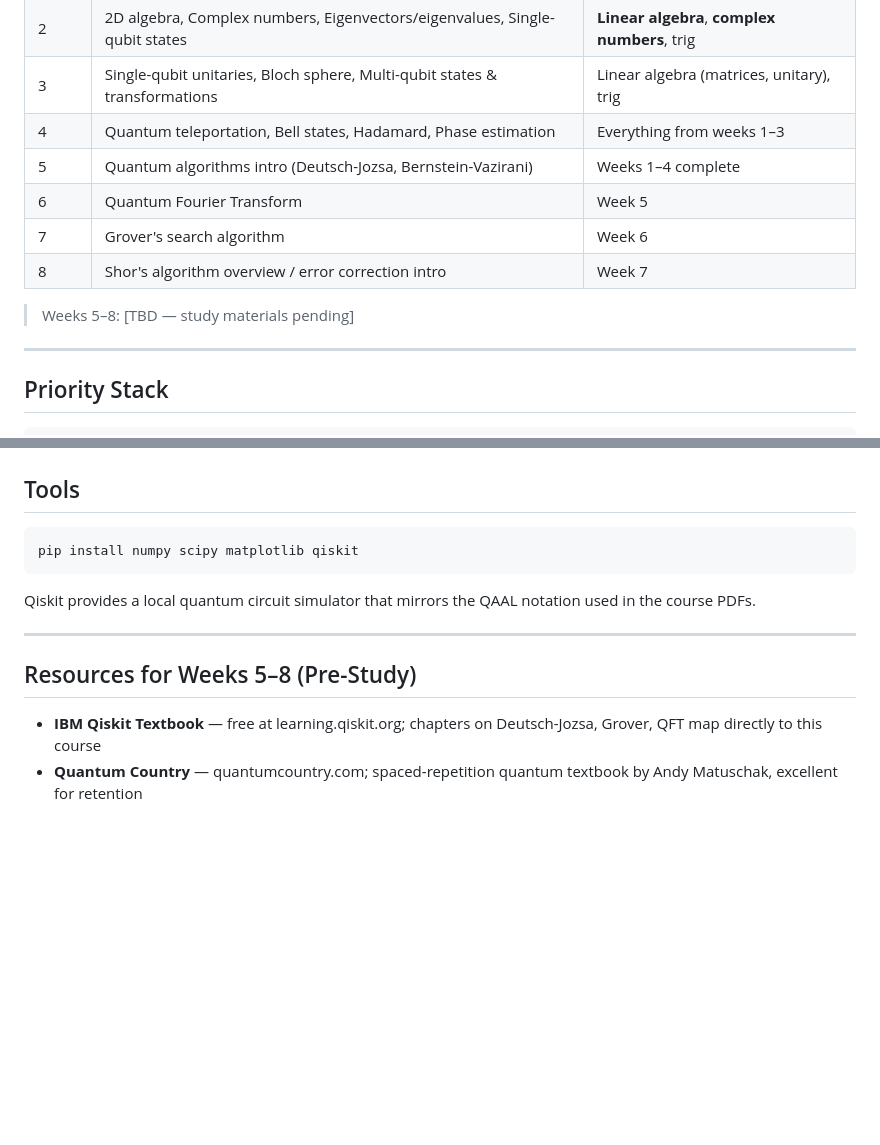
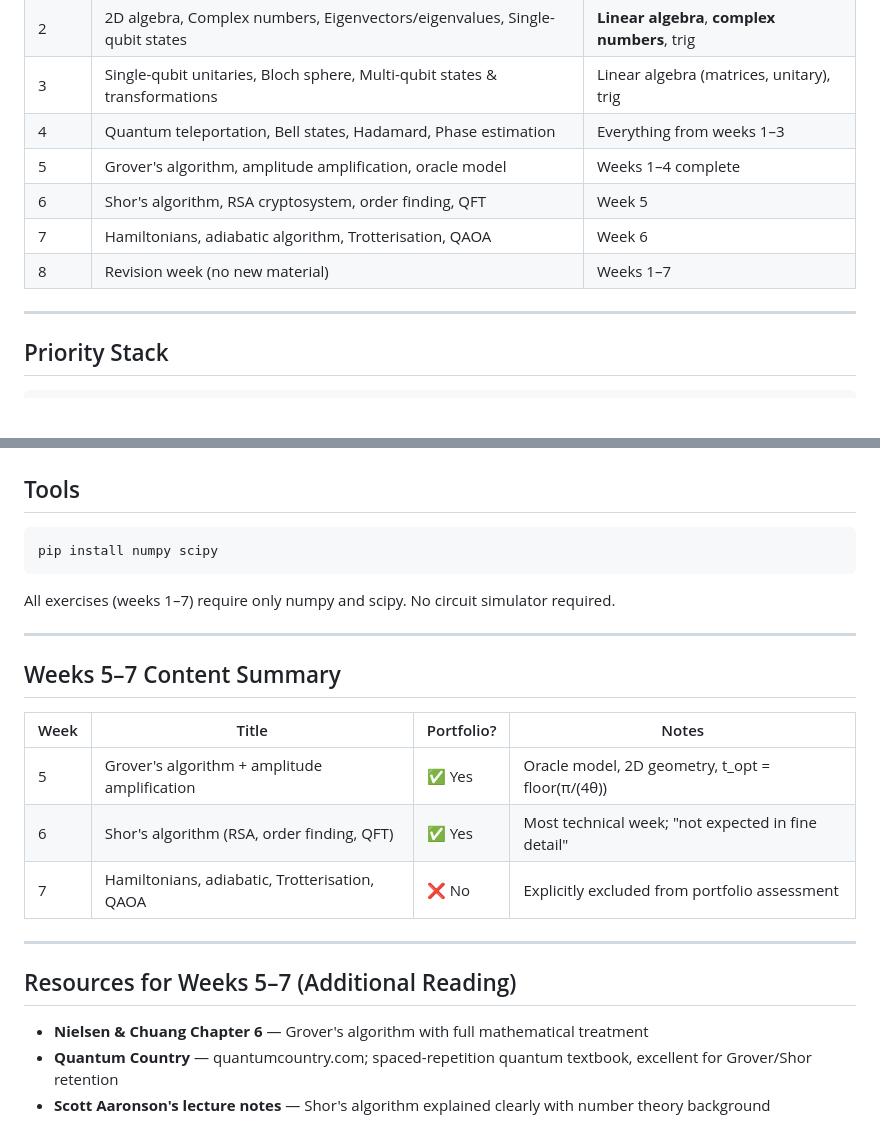
Before and after one commit to redkyo017/sussex_learning, a Markdown page: module_1_foundation_of_quantum_computing/roadmap.md, 2 parts joined by grey strips. Rendered like a GitHub page; blank space fills up the shorter version.

Commit message:
feat: update roadmap with correct week 5-7 topics, remove TBD

````diff
--- a/module_1_foundation_of_quantum_computing/roadmap.md
+++ b/module_1_foundation_of_quantum_computing/roadmap.md
@@ -12,12 +12,10 @@
 | 2 | 2D algebra, Complex numbers, Eigenvectors/eigenvalues, Single-qubit states | **Linear algebra**, **complex numbers**, trig |
 | 3 | Single-qubit unitaries, Bloch sphere, Multi-qubit states & transformations | Linear algebra (matrices, unitary), trig |
 | 4 | Quantum teleportation, Bell states, Hadamard, Phase estimation | Everything from weeks 1–3 |
-| 5 | Quantum algorithms intro (Deutsch-Jozsa, Bernstein-Vazirani) | Weeks 1–4 complete |
-| 6 | Quantum Fourier Transform | Week 5 |
-| 7 | Grover's search algorithm | Week 6 |
-| 8 | Shor's algorithm overview / error correction intro | Week 7 |
-
-> Weeks 5–8: [TBD — study materials pending]
+| 5 | Grover's algorithm, amplitude amplification, oracle model | Weeks 1–4 complete |
+| 6 | Shor's algorithm, RSA cryptosystem, order finding, QFT | Week 5 |
+| 7 | Hamiltonians, adiabatic algorithm, Trotterisation, QAOA | Week 6 |
+| 8 | Revision week (no new material) | Weeks 1–7 |
 
 ---
 
@@ -61,14 +59,25 @@ MIDTERM PREP:         3 days: work problems by hand, then verify with code
 ## Tools
 
 ```bash
-pip install numpy scipy matplotlib qiskit
+pip install numpy scipy
 ```
 
-Qiskit provides a local quantum circuit simulator that mirrors the QAAL notation used in the course PDFs.
+All exercises (weeks 1–7) require only numpy and scipy. No circuit simulator required.
 
 ---
 
-## Resources for Weeks 5–8 (Pre-Study)
+## Weeks 5–7 Content Summary
 
-- **IBM Qiskit Textbook** — free at learning.qiskit.org; chapters on Deutsch-Jozsa, Grover, QFT map directly to this course
-- **Quantum Country** — quantumcountry.com; spaced-repetition quantum textbook by Andy Matuschak, excellent for retention
+| Week | Title | Portfolio? | Notes |
+|------|-------|-----------|-------|
+| 5 | Grover's algorithm + amplitude amplification | ✅ Yes | Oracle model, 2D geometry, t_opt = floor(π/(4θ)) |
+| 6 | Shor's algorithm (RSA, order finding, QFT) | ✅ Yes | Most technical week; "not expected in fine detail" |
+| 7 | Hamiltonians, adiabatic, Trotterisation, QAOA | ❌ No | Explicitly excluded from portfolio assessment |
+
+---
+
+## Resources for Weeks 5–7 (Additional Reading)
+
+- **Nielsen & Chuang Chapter 6** — Grover's algorithm with full mathematical treatment
+- **Quantum Country** — quantumcountry.com; spaced-repetition quantum textbook, excellent for Grover/Shor retention
+- **Scott Aaronson's lecture notes** — Shor's algorithm explained clearly with number theory background
````
